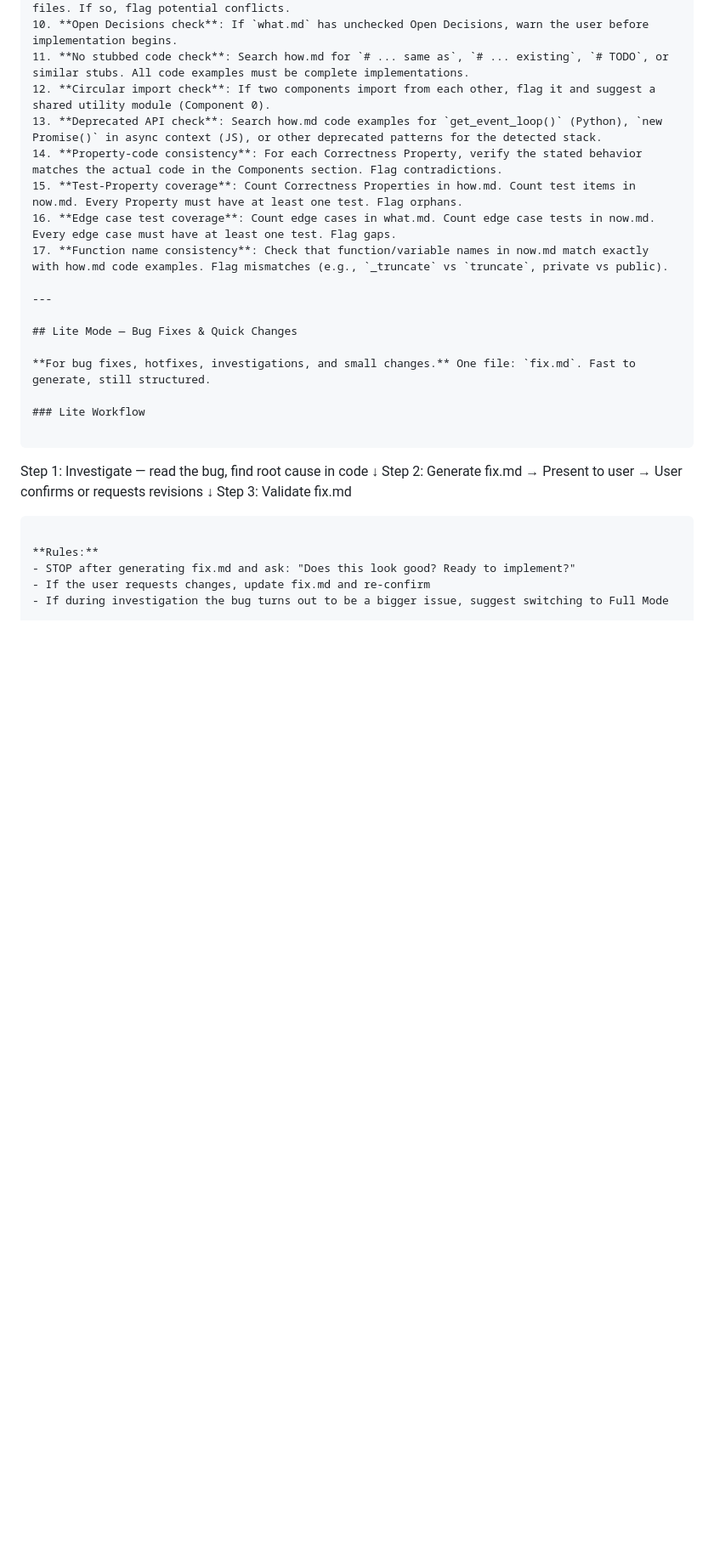
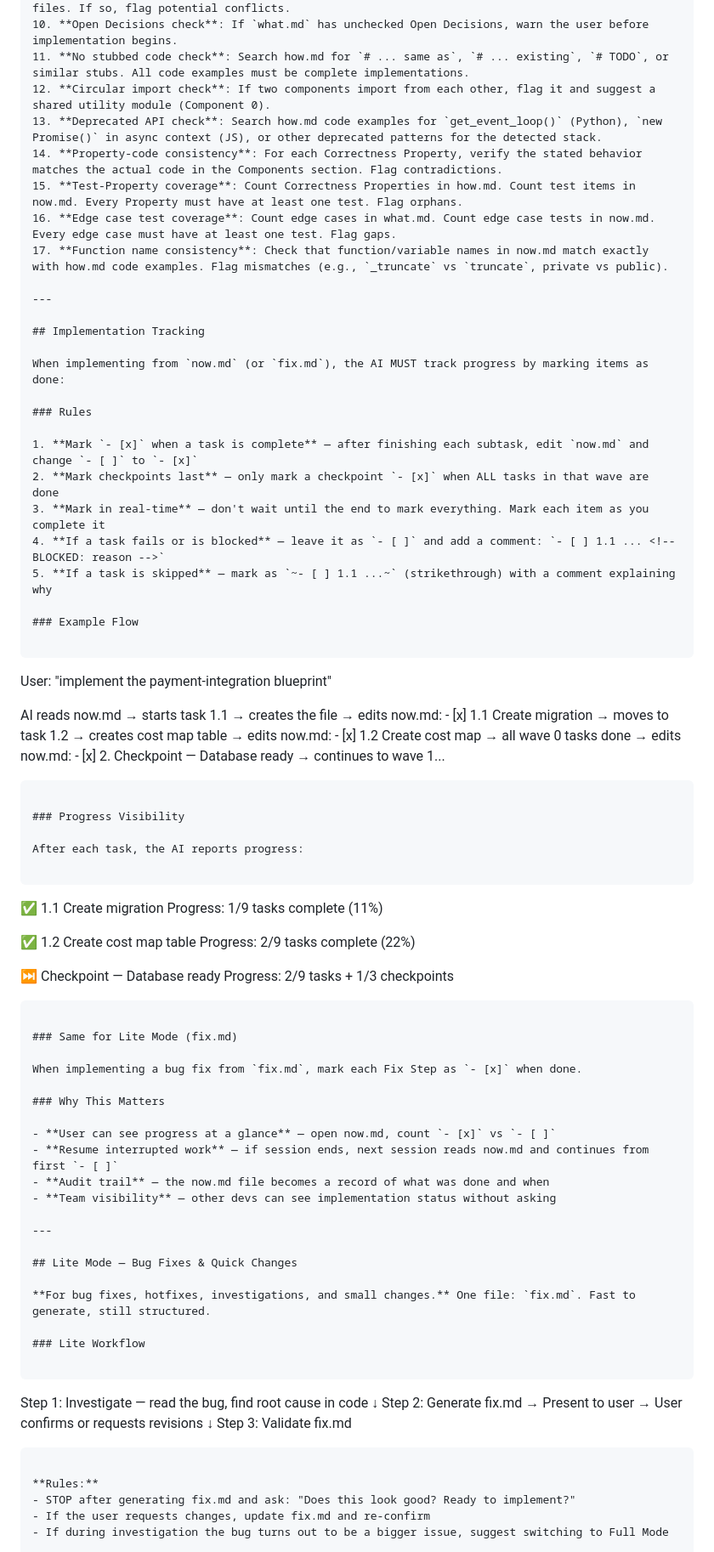
Before and after one commit to NHadi/AmanahAgent.Blueprint.Skills, a Markdown page: SKILL.md, the part around one of its changes. Shown at 85% size. Drawn GitHub-style; blank space fills up the shorter version.

Commit message:
add auto mark when task done

````diff
--- a/SKILL.md
+++ b/SKILL.md
@@ -486,6 +488,62 @@ After generating all three files:
 15. **Test-Property coverage**: Count Correctness Properties in how.md. Count test items in now.md. Every Property must have at least one test. Flag orphans.
 16. **Edge case test coverage**: Count edge cases in what.md. Count edge case tests in now.md. Every edge case must have at least one test. Flag gaps.
 17. **Function name consistency**: Check that function/variable names in now.md match exactly with how.md code examples. Flag mismatches (e.g., `_truncate` vs `truncate`, private vs public).
+
+---
+
+## Implementation Tracking
+
+When implementing from `now.md` (or `fix.md`), the AI MUST track progress by marking items as done:
+
+### Rules
+
+1. **Mark `- [x]` when a task is complete** — after finishing each subtask, edit `now.md` and change `- [ ]` to `- [x]`
+2. **Mark checkpoints last** — only mark a checkpoint `- [x]` when ALL tasks in that wave are done
+3. **Mark in real-time** — don't wait until the end to mark everything. Mark each item as you complete it
+4. **If a task fails or is blocked** — leave it as `- [ ]` and add a comment: `- [ ] 1.1 ... <!-- BLOCKED: reason -->`
+5. **If a task is skipped** — mark as `~- [ ] 1.1 ...~` (strikethrough) with a comment explaining why
+
+### Example Flow
+
+```
+User: "implement the payment-integration blueprint"
+
+AI reads now.md → starts task 1.1
+  → creates the file
+  → edits now.md: - [x] 1.1 Create migration
+  → moves to task 1.2
+  → creates cost map table
+  → edits now.md: - [x] 1.2 Create cost map
+  → all wave 0 tasks done
+  → edits now.md: - [x] 2. Checkpoint — Database ready
+  → continues to wave 1...
+```
+
+### Progress Visibility
+
+After each task, the AI reports progress:
+
+```
+✅ 1.1 Create migration
+Progress: 1/9 tasks complete (11%)
+
+✅ 1.2 Create cost map table
+Progress: 2/9 tasks complete (22%)
+
+⏭️ Checkpoint — Database ready
+Progress: 2/9 tasks + 1/3 checkpoints
+```
+
+### Same for Lite Mode (fix.md)
+
+When implementing a bug fix from `fix.md`, mark each Fix Step as `- [x]` when done.
+
+### Why This Matters
+
+- **User can see progress at a glance** — open now.md, count `- [x]` vs `- [ ]`
+- **Resume interrupted work** — if session ends, next session reads now.md and continues from first `- [ ]`
+- **Audit trail** — the now.md file becomes a record of what was done and when
+- **Team visibility** — other devs can see implementation status without asking
 
 ---
 
````
Also changed, not shown: other parts of SKILL.md (+2 -0 lines), AGENT.md (+12 -0 lines).
